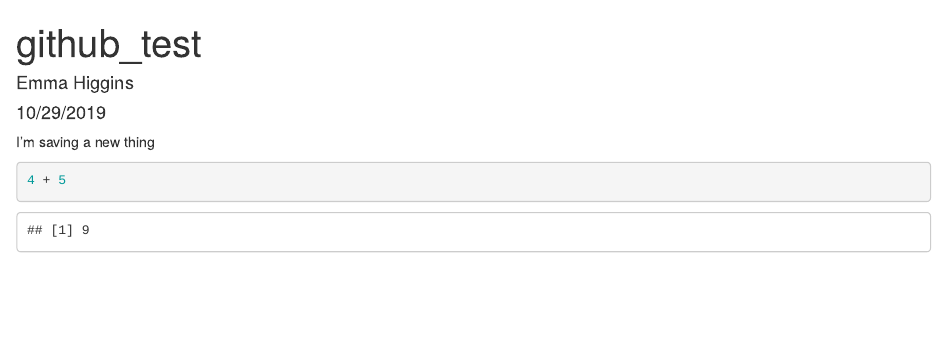
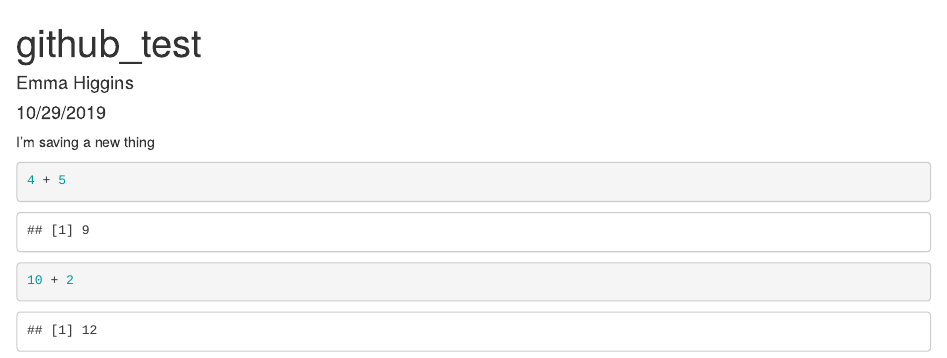
Before and after one commit to emmarosshiggins/my_test_repo, an R Markdown document (github_test.Rmd): the page in a window 1100 px wide, from its top. Rendered offline with R 4.5, knitr and Pandoc, with nearby package versions.

Commit message:
more math

````diff
--- a/github_test.Rmd
+++ b/github_test.Rmd
@@ -14,3 +14,7 @@ I'm saving a new thing
 ```{r}
 4 + 5
 ```
+
+```{r}
+10 + 2
+```
````
